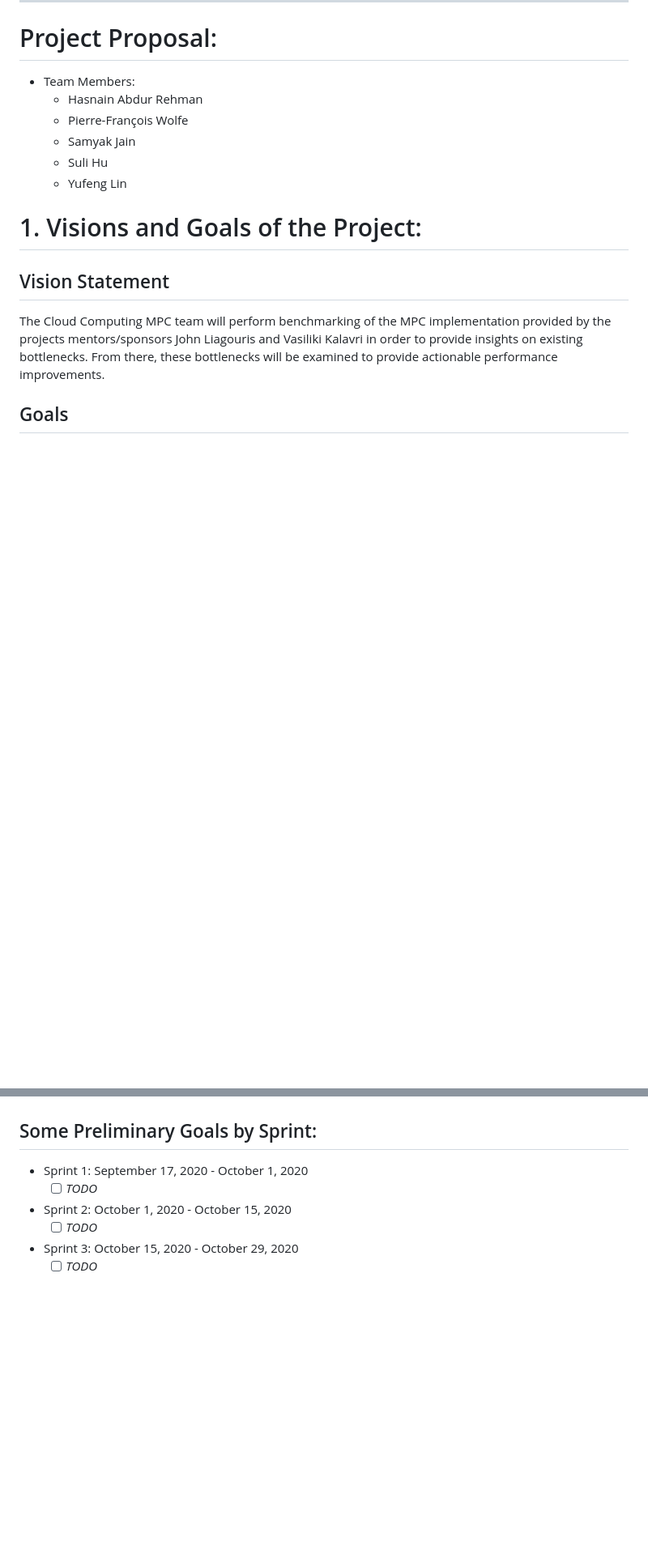
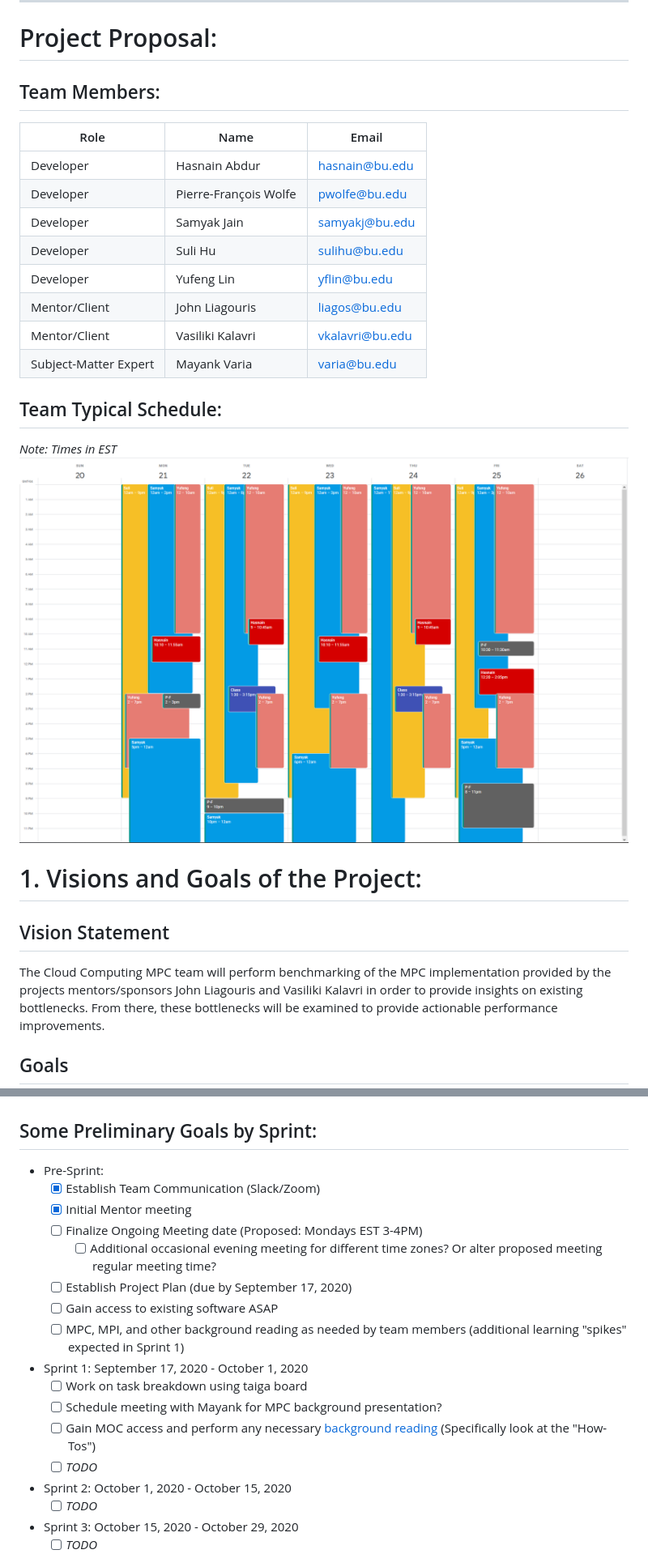
Before and after one commit to BU-CLOUD-F20/Secure_MultiParty, a Markdown page: README.md, 2 parts joined by grey strips. Shown: that part at 81% size. Rendered like a GitHub page; pictures changed too: Images/team_schedule_placeholder.png (added); blank space fills up the shorter version.

Commit message:
Small additions...

```diff
--- a/README.md
+++ b/README.md
@@ -24,12 +24,22 @@ MPC protocols: https://www.youtube.com/watch?v=P2MmO458xu4
 
 ---
 # Project Proposal:
-* Team Members:
-  * Hasnain Abdur Rehman
-  * Pierre-François Wolfe
-  * Samyak Jain
-  * Suli Hu
-  * Yufeng Lin
+
+## Team Members:
+Role | Name | Email
+-----|------|------
+Developer | Hasnain Abdur | hasnain@bu.edu
+Developer | Pierre-François Wolfe | pwolfe@bu.edu
+Developer | Samyak Jain | samyakj@bu.edu
+Developer | Suli Hu | sulihu@bu.edu
+Developer | Yufeng Lin | yflin@bu.edu
+Mentor/Client | John Liagouris | liagos@bu.edu
+Mentor/Client | Vasiliki Kalavri | vkalavri@bu.edu
+Subject-Matter Expert | Mayank Varia | varia@bu.edu
+
+## Team Typical Schedule:
+*Note: Times in EST*
+![team_schedule_placeholder](Images/team_schedule_placeholder.png)
 
 # 1. Visions and Goals of the Project:
 
@@ -172,7 +182,18 @@ MPC Profiling
   * Detailed user stories and plans to be detailed on [taiga](https://tree.taiga.io/project/jonathanchamberlain-performance-analysis-of-secure-multi-party-computations-in-the-cloud/timeline)
 
 ## Some Preliminary Goals by Sprint:
+  * Pre-Sprint:
+    - [X] Establish Team Communication (Slack/Zoom)
+    - [X] Initial Mentor meeting
+    - [ ] Finalize Ongoing Meeting date (Proposed: Mondays EST 3-4PM)
+      - [ ] Additional occasional evening meeting for different time zones? Or alter proposed meeting regular meeting time?
+    - [ ] Establish Project Plan (due by September 17, 2020)
+    - [ ] Gain access to existing software ASAP
+    - [ ] MPC, MPI, and other background reading as needed by team members (additional learning "spikes" expected in Sprint 1)
   * Sprint 1: September 17, 2020 - October 1, 2020
+    - [ ] Work on task breakdown using taiga board
+    - [ ] Schedule meeting with Mayank for MPC background presentation?
+    - [ ] Gain MOC access and perform any necessary [background reading](https://docs.massopen.cloud/en/latest/home.html#) (Specifically look at the "How-Tos")
     - [ ] *TODO*
   * Sprint 2: October 1, 2020 - October 15, 2020
     - [ ] *TODO*
```
Also changed, not shown: other parts of README.md (+3 -3 lines).
